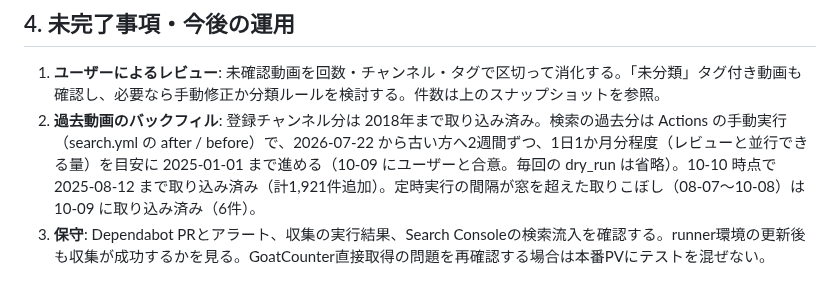
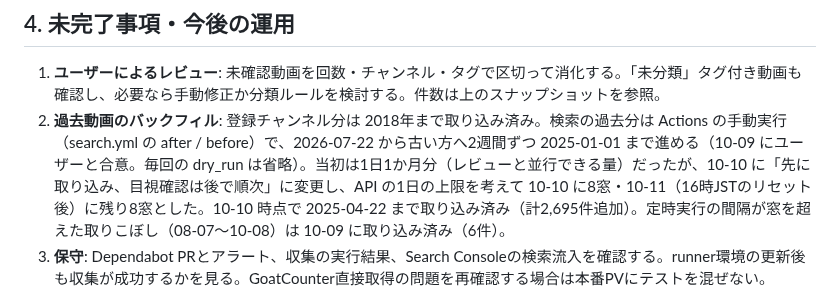
Before and after one commit to irregularprime-source/gomaotsu-videos, a Markdown page: PROJECT_STATE.md, the part around the change. Drawn GitHub-style.

Commit message:
検索の過去分の進め方の変更と取り込み状況を記録する（2025-04-22 まで）
Co-Authored-By: Claude Opus 5.5 <noreply@anthropic.com>

```diff
--- a/PROJECT_STATE.md
+++ b/PROJECT_STATE.md
@@ -68,7 +68,7 @@
 ## 4. 未完了事項・今後の運用
 
 1. **ユーザーによるレビュー**: 未確認動画を回数・チャンネル・タグで区切って消化する。「未分類」タグ付き動画も確認し、必要なら手動修正か分類ルールを検討する。件数は上のスナップショットを参照。
-2. **過去動画のバックフィル**: 登録チャンネル分は 2018年まで取り込み済み。検索の過去分は Actions の手動実行（search.yml の after / before）で、2026-07-22 から古い方へ2週間ずつ、1日1か月分程度（レビューと並行できる量）を目安に 2025-01-01 まで進める（10-09 にユーザーと合意。毎回の dry_run は省略）。10-10 時点で 2025-08-12 まで取り込み済み（計1,921件追加）。定時実行の間隔が窓を超えた取りこぼし（08-07〜10-08）は 10-09 に取り込み済み（6件）。
+2. **過去動画のバックフィル**: 登録チャンネル分は 2018年まで取り込み済み。検索の過去分は Actions の手動実行（search.yml の after / before）で、2026-07-22 から古い方へ2週間ずつ 2025-01-01 まで進める（10-09 にユーザーと合意。毎回の dry_run は省略）。当初は1日1か月分（レビューと並行できる量）だったが、10-10 に「先に取り込み、目視確認は後で順次」に変更し、API の1日の上限を考えて 10-10 に8窓・10-11（16時JSTのリセット後）に残り8窓とした。10-10 時点で 2025-04-22 まで取り込み済み（計2,695件追加）。定時実行の間隔が窓を超えた取りこぼし（08-07〜10-08）は 10-09 に取り込み済み（6件）。
 3. **保守**: Dependabot PRとアラート、収集の実行結果、Search Consoleの検索流入を確認する。runner環境の更新後も収集が成功するかを見る。GoatCounter直接取得の問題を再確認する場合は本番PVにテストを混ぜない。
 
 使用キャラ・編成タグ、ノイズ除外ルール等の追加は未決。今回のセキュリティ対策・文書整理では実装していない。
```
